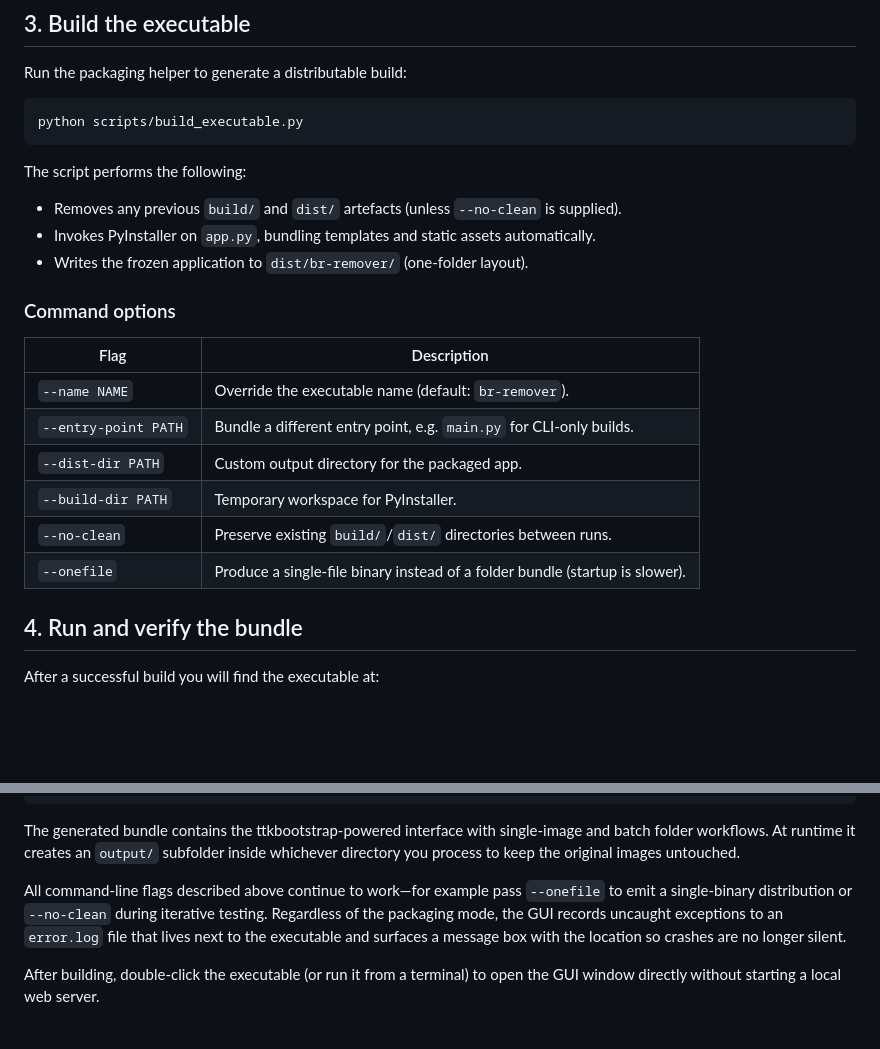
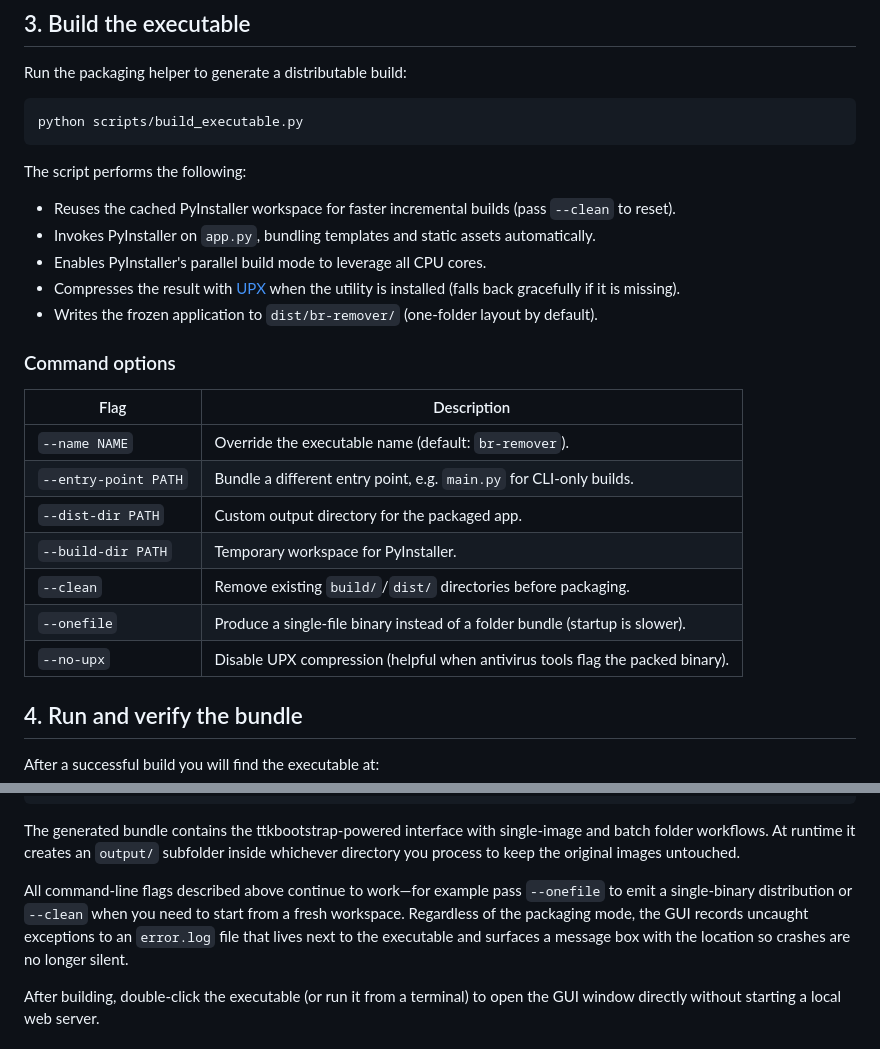
Before and after one commit to 1337-server/BG-Remover, a Markdown page: DEPLOYMENT.md, 2 parts joined by grey strips. Rendered like a GitHub page; blank space fills up the shorter version.

```diff
--- a/DEPLOYMENT.md
+++ b/DEPLOYMENT.md
@@ -42,9 +42,12 @@ python scripts/build_executable.py
 
 The script performs the following:
 
-- Removes any previous `build/` and `dist/` artefacts (unless `--no-clean` is supplied).
+- Reuses the cached PyInstaller workspace for faster incremental builds (pass `--clean` to reset).
 - Invokes PyInstaller on `app.py`, bundling templates and static assets automatically.
-- Writes the frozen application to `dist/br-remover/` (one-folder layout).
+- Enables PyInstaller's parallel build mode to leverage all CPU cores.
+- Compresses the result with [UPX](https://upx.github.io/) when the utility is installed (falls back
+  gracefully if it is missing).
+- Writes the frozen application to `dist/br-remover/` (one-folder layout by default).
 
 ### Command options
 
@@ -54,8 +57,9 @@ The script performs the following:
 | `--entry-point PATH` | Bundle a different entry point, e.g. `main.py` for CLI-only builds. |
 | `--dist-dir PATH` | Custom output directory for the packaged app. |
 | `--build-dir PATH` | Temporary workspace for PyInstaller. |
-| `--no-clean` | Preserve existing `build/`/`dist/` directories between runs. |
+| `--clean` | Remove existing `build/`/`dist/` directories before packaging. |
 | `--onefile` | Produce a single-file binary instead of a folder bundle (startup is slower). |
+| `--no-upx` | Disable UPX compression (helpful when antivirus tools flag the packed binary). |
 
 ## 4. Run and verify the bundle
 
@@ -90,9 +94,9 @@ workflows. At runtime it creates an `output/` subfolder inside whichever directo
 the original images untouched.
 
 All command-line flags described above continue to work—for example pass `--onefile` to emit a
-single-binary distribution or `--no-clean` during iterative testing. Regardless of the packaging
-mode, the GUI records uncaught exceptions to an `error.log` file that lives next to the executable
-and surfaces a message box with the location so crashes are no longer silent.
+single-binary distribution or `--clean` when you need to start from a fresh workspace. Regardless of
+the packaging mode, the GUI records uncaught exceptions to an `error.log` file that lives next to the
+executable and surfaces a message box with the location so crashes are no longer silent.
 
 After building, double-click the executable (or run it from a terminal) to open the GUI window directly
 without starting a local web server.
```
Also changed, not shown: README.md (+8 -5 lines).
